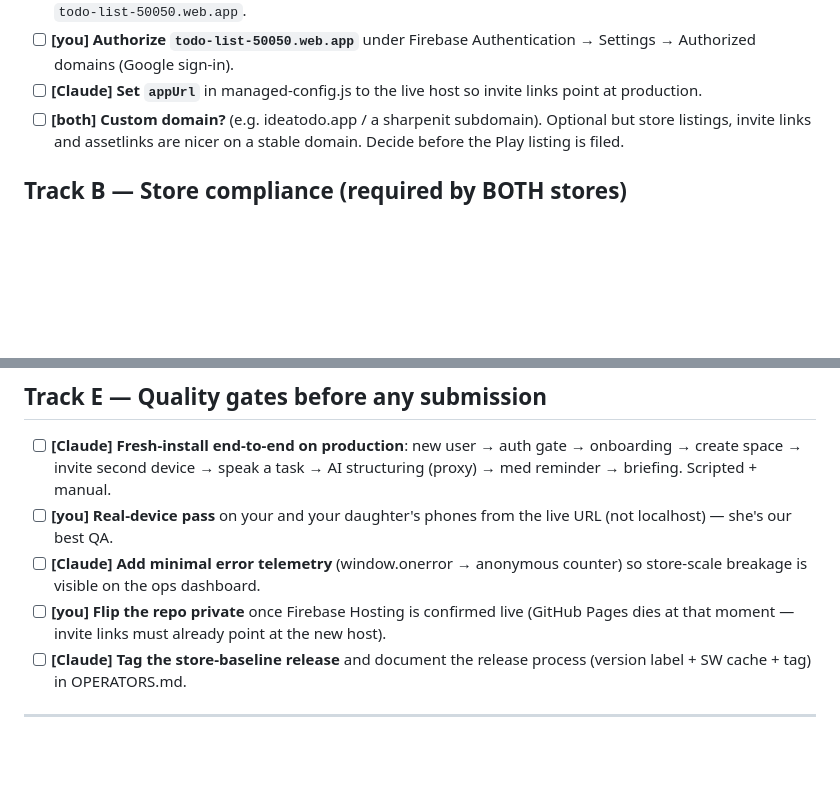
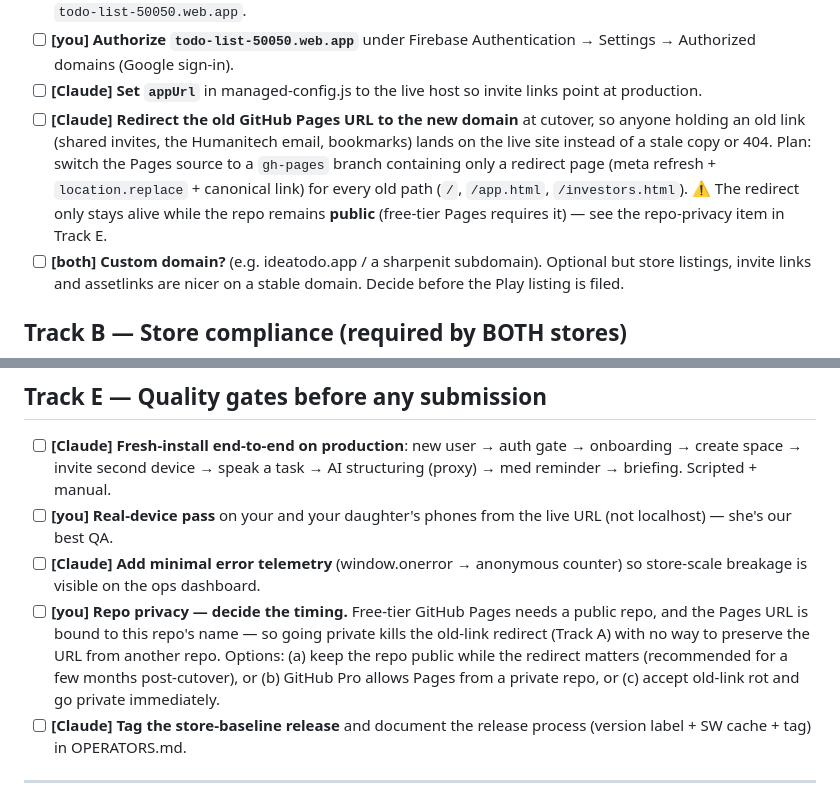
Before and after one commit to etheodore15/todo-list, a Markdown page: APPSTORE.md, 2 parts joined by grey strips. Rendered like a GitHub page; blank space fills up the shorter version.

Commit message:
docs: note the GitHub Pages → new-domain redirect at cutover (and its repo-privacy conflict)

```diff
--- a/APPSTORE.md
+++ b/APPSTORE.md
@@ -22,6 +22,14 @@ tasks doable in-repo; **[both]** need a decision then code.
       Authentication → Settings → Authorized domains (Google sign-in).
 - [ ] **[Claude] Set `appUrl`** in managed-config.js to the live host so invite
       links point at production.
+- [ ] **[Claude] Redirect the old GitHub Pages URL to the new domain** at
+      cutover, so anyone holding an old link (shared invites, the Humanitech
+      email, bookmarks) lands on the live site instead of a stale copy or 404.
+      Plan: switch the Pages source to a `gh-pages` branch containing only a
+      redirect page (meta refresh + `location.replace` + canonical link) for
+      every old path (`/`, `/app.html`, `/investors.html`). ⚠️ The redirect
+      only stays alive while the repo remains **public** (free-tier Pages
+      requires it) — see the repo-privacy item in Track E.
 - [ ] **[both] Custom domain?** (e.g. ideatodo.app / a sharpenit subdomain).
       Optional but store listings, invite links and assetlinks are nicer on a
       stable domain. Decide before the Play listing is filed.
@@ -106,9 +114,13 @@ tasks doable in-repo; **[both]** need a decision then code.
       live URL (not localhost) — she's our best QA.
 - [ ] **[Claude] Add minimal error telemetry** (window.onerror → anonymous
       counter) so store-scale breakage is visible on the ops dashboard.
-- [ ] **[you] Flip the repo private** once Firebase Hosting is confirmed live
-      (GitHub Pages dies at that moment — invite links must already point at
-      the new host).
+- [ ] **[you] Repo privacy — decide the timing.** Free-tier GitHub Pages needs
+      a public repo, and the Pages URL is bound to this repo's name — so going
+      private kills the old-link redirect (Track A) with no way to preserve
+      the URL from another repo. Options: (a) keep the repo public while the
+      redirect matters (recommended for a few months post-cutover), or
+      (b) GitHub Pro allows Pages from a private repo, or (c) accept old-link
+      rot and go private immediately.
 - [ ] **[Claude] Tag the store-baseline release** and document the release
       process (version label + SW cache + tag) in OPERATORS.md.
 
```
